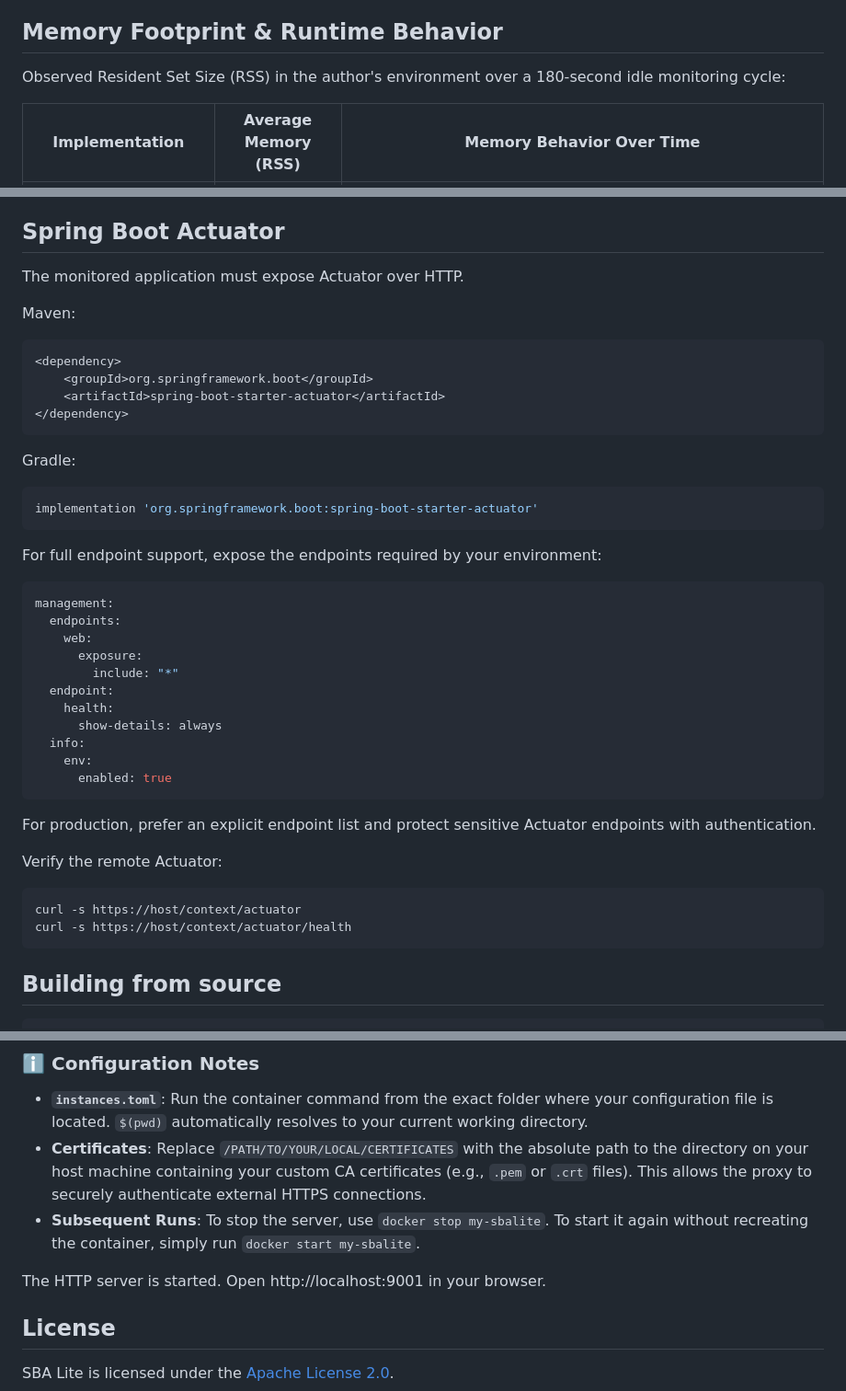
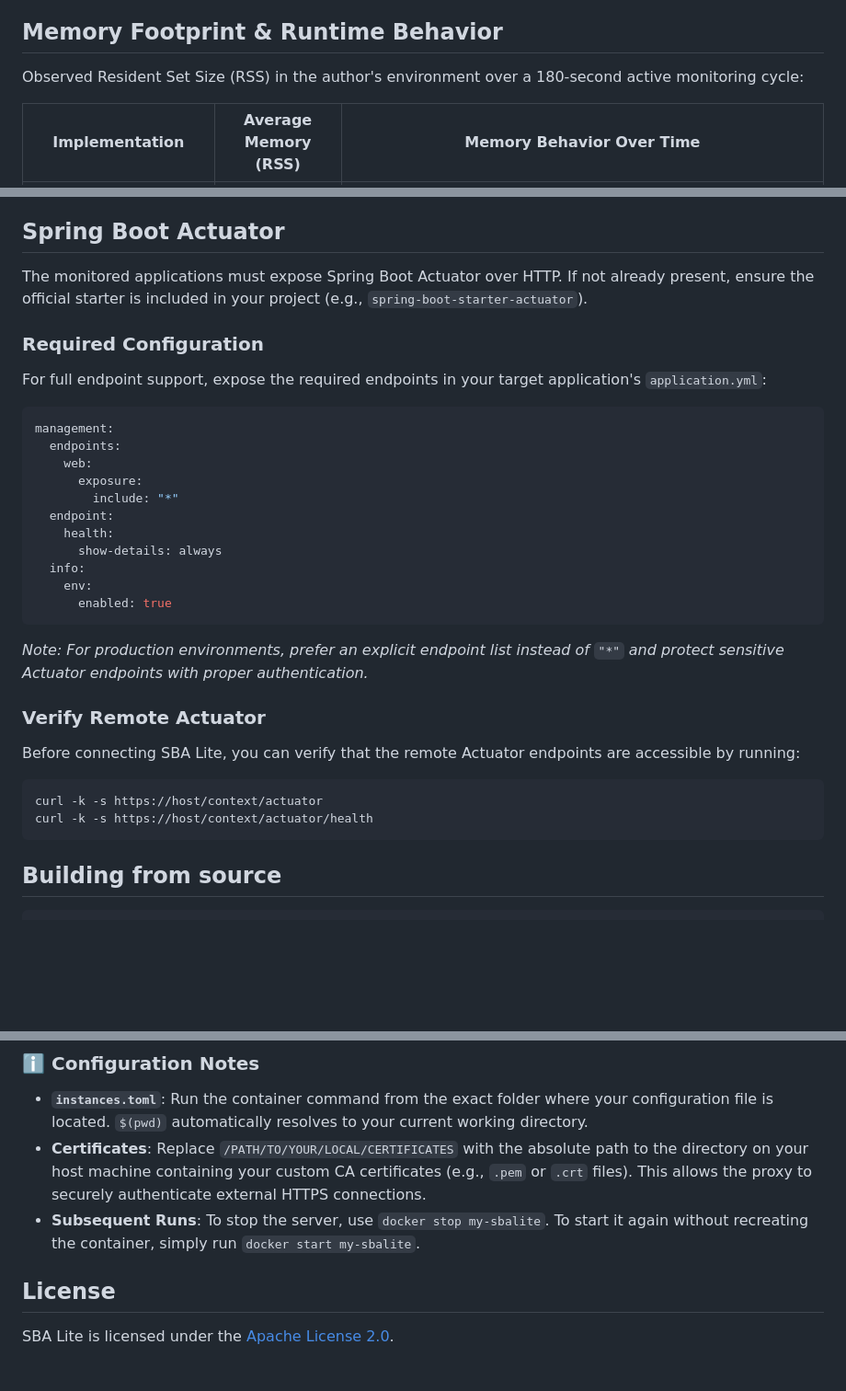
Before and after one commit to marccher/sba-lite, a Markdown page: README.md, 3 parts joined by grey strips. Shown at 92% size. GitHub-like rendering; blank space fills up the shorter version.

Commit message:
docs: update README with precompiled links, docker instructions and actuator setup

````diff
--- a/README.md
+++ b/README.md
@@ -16,7 +16,7 @@ SBA Lite embeds the official Spring Boot Admin Vue UI into a native Rust backend
 
 ## Memory Footprint & Runtime Behavior
 
-Observed Resident Set Size (RSS) in the author's environment over a 180-second idle monitoring cycle:
+Observed Resident Set Size (RSS) in the author's environment over a 180-second active monitoring cycle:
 
 | Implementation | Average Memory (RSS) | Memory Behavior Over Time |
 |---|:---:|---|
@@ -129,24 +129,11 @@ The HTTP server is started. Open http://localhost:9001 in your browser.
 
 ## Spring Boot Actuator
 
-The monitored application must expose Actuator over HTTP.
+The monitored applications must expose Spring Boot Actuator over HTTP. If not already present, ensure the official starter is included in your project (e.g., `spring-boot-starter-actuator`).
 
-Maven:
+### Required Configuration
 
-```xml
-<dependency>
-    <groupId>org.springframework.boot</groupId>
-    <artifactId>spring-boot-starter-actuator</artifactId>
-</dependency>
-```
-
-Gradle:
-
-```groovy
-implementation 'org.springframework.boot:spring-boot-starter-actuator'
-```
-
-For full endpoint support, expose the endpoints required by your environment:
+For full endpoint support, expose the required endpoints in your target application's `application.yml`:
 
 ```yaml
 management:
@@ -162,15 +149,16 @@ management:
       enabled: true
 ```
 
-For production, prefer an explicit endpoint list and protect sensitive Actuator endpoints with authentication.
+*Note: For production environments, prefer an explicit endpoint list instead of `"*"` and protect sensitive Actuator endpoints with proper authentication.*
 
-Verify the remote Actuator:
+### Verify Remote Actuator
+
+Before connecting SBA Lite, you can verify that the remote Actuator endpoints are accessible by running:
 
 ```bash
-curl -s https://host/context/actuator
-curl -s https://host/context/actuator/health
+curl -k -s https://host/context/actuator
+curl -k -s https://host/context/actuator/health
 ```
-
 ## Building from source
 
 ```bash
@@ -230,8 +218,6 @@ The HTTP server is started. Open http://localhost:9001 in your browser.
 * **Certificates**: Replace `/PATH/TO/YOUR/LOCAL/CERTIFICATES` with the absolute path to the directory on your host machine containing your custom CA certificates (e.g., `.pem` or `.crt` files). This allows the proxy to securely authenticate external HTTPS connections.
 * **Subsequent Runs**: To stop the server, use `docker stop my-sbalite`. To start it again without recreating the container, simply run `docker start my-sbalite`.
 
-The HTTP server is started. Open http://localhost:9001 in your browser.
-
 ## License
 
 SBA Lite is licensed under the [Apache License 2.0](LICENSE).
````
